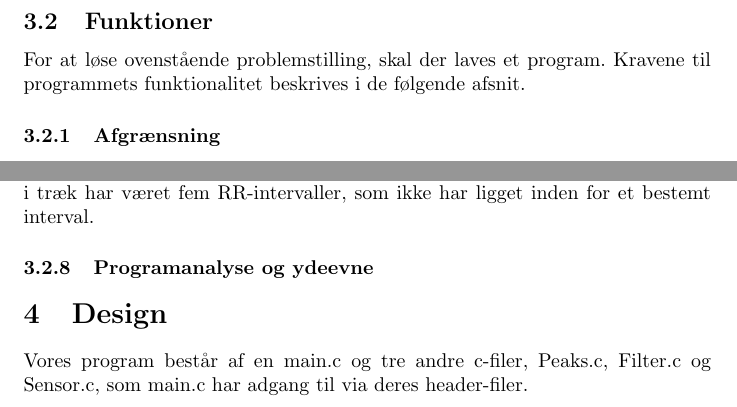
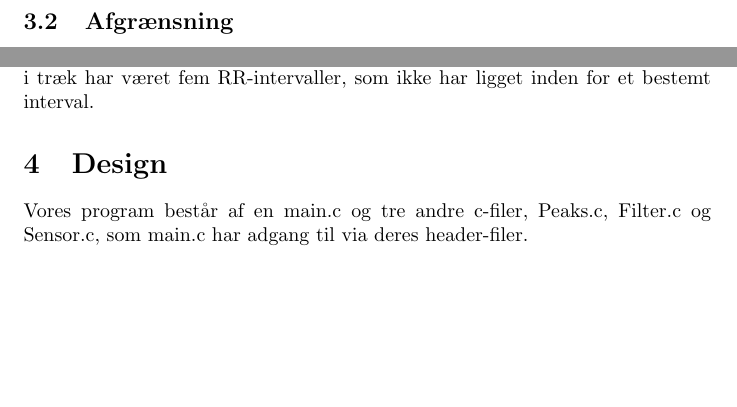
Before and after one commit to anna0207/ECG_Scanner, a LaTeX problem sheet (G1_Assignment1.tex): two parts of pages 5 and 7 of 20, joined at a grey line, cut at the place of the change, the shorter picture padded with empty space. The pictures show the PDF file G1_Assignment1.pdf that the author committed with the source.

Commit message:
overskrifter opdateret

```diff
--- a/G1_Assignment1.tex
+++ b/G1_Assignment1.tex
@@ -46,7 +46,3 @@ Da programmet skal kunne køre på en chip med begrænset hardware og batterilev
 
 Sidst men ikke mindst er det vigtigt at nævne, at softwaren skal være pålidelig og stabil, og altså altid fungere på samme måde og ikke pludselig fejle.
 
-\subsection{Funktioner}
-For at løse ovenstående problemstilling, skal der laves et program. Kravene til programmets funktionalitet beskrives i de følgende afsnit.
-
-\subsubsection{Afgrænsning}
@@ -89,12 +86,10 @@ Det er et krav, at man kun får en sample at arbejde med ad gangen, da det er s
 Dataen behandles via filtre. Low og high-pass filtre fjerner støj i områder i dataen som på baggrund af frekvens eller amplitude adskiller sig fra, hvordan hjerteslag normalt ser ud i dataen. Andre filtre gør det nemmere for programmet at identificere hjerteslagene ved at forstærke og udglatte dataen. Filtrenes formler er givet på forhånd i deres rene (ikkeimplementerede) form, og formlerne udledes eller forklares ikke i denne rapport. En gennemgang af alle filtrene med grafiske fremstillinger kan ses i bilaget.
 
-\subsubsection{Peakdetektion}
+\subsection{Peakdetektion}
 Efter filtreringen detekteres højdepunkterne (peaks) i dataen, hvormed programmet vurderer om højdepunkterne kan betragtes som hjerteslag eller ej. Et forslag til en måde at gøre dette på er givet på forhånd i form at et flowchart. Flowchartet giver også et forslag til, hvordan programmet kan afgøre, om der er problemer med hjerterytmen eller om der er hjertestop. Disse forslag anvendes i vores program.
 
-\subsubsection{Output}
+\subsection{Output}
 Når en R-Peak er detekteret, skal patienten kunne se det med det samme, med oplysning om intensiteten af den fundne R-Peak og på hvilket tidspunkt den blev detekteret. Derudover skal patienten også kunne se hvor lang tid der er gået fra den sidst-detekterede R-Peak - RR-intervallet. Patienten skal også kunne se sin puls og advares hvis en R-Peak har en intensitet på under 2000 eller hvis der i træk har været fem RR-intervaller, som ikke har ligget inden for et bestemt interval.
-
-\subsubsection{Programanalyse og ydeevne}
 
 \section{Design}
 Vores program består af en main.c og tre andre c-filer, Peaks.c, Filter.c og Sensor.c, som main.c har adgang til via deres header-filer.
```
Also changed, not shown: G1_Assignment1.pdf, G1_Assignment1.tex (9 more changed lines), 4 other files.
